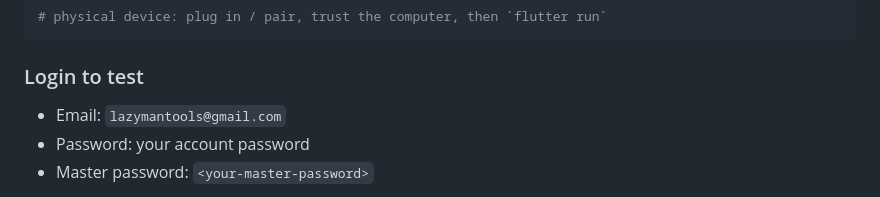
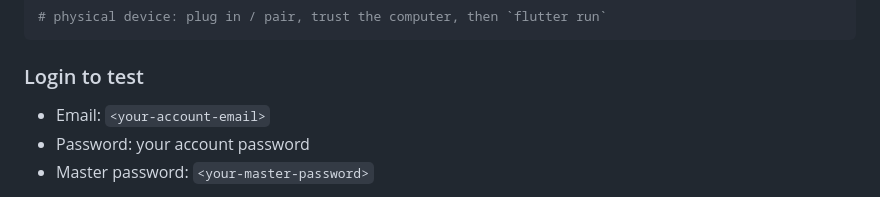
Before and after one commit to naijagamerx/openplan.work, a Markdown page: flutter_app/MAC_SETUP.md, the part around the change. Drawn GitHub-style.

````diff
--- a/flutter_app/MAC_SETUP.md
+++ b/flutter_app/MAC_SETUP.md
@@ -132,7 +132,7 @@ flutter run --dart-define=API_BASE=https://openplan.work
 ```
 
 ### Login to test
-- Email: `lazymantools@gmail.com`
+- Email: `<your-account-email>`
 - Password: your account password
 - Master password: `<your-master-password>`
 
````
Also changed, not shown: CLAUDE.md (+2 -1 lines), alexa-skill/ALEXA-CONSOLE-HANDOFF.md (+2 -2 lines).
